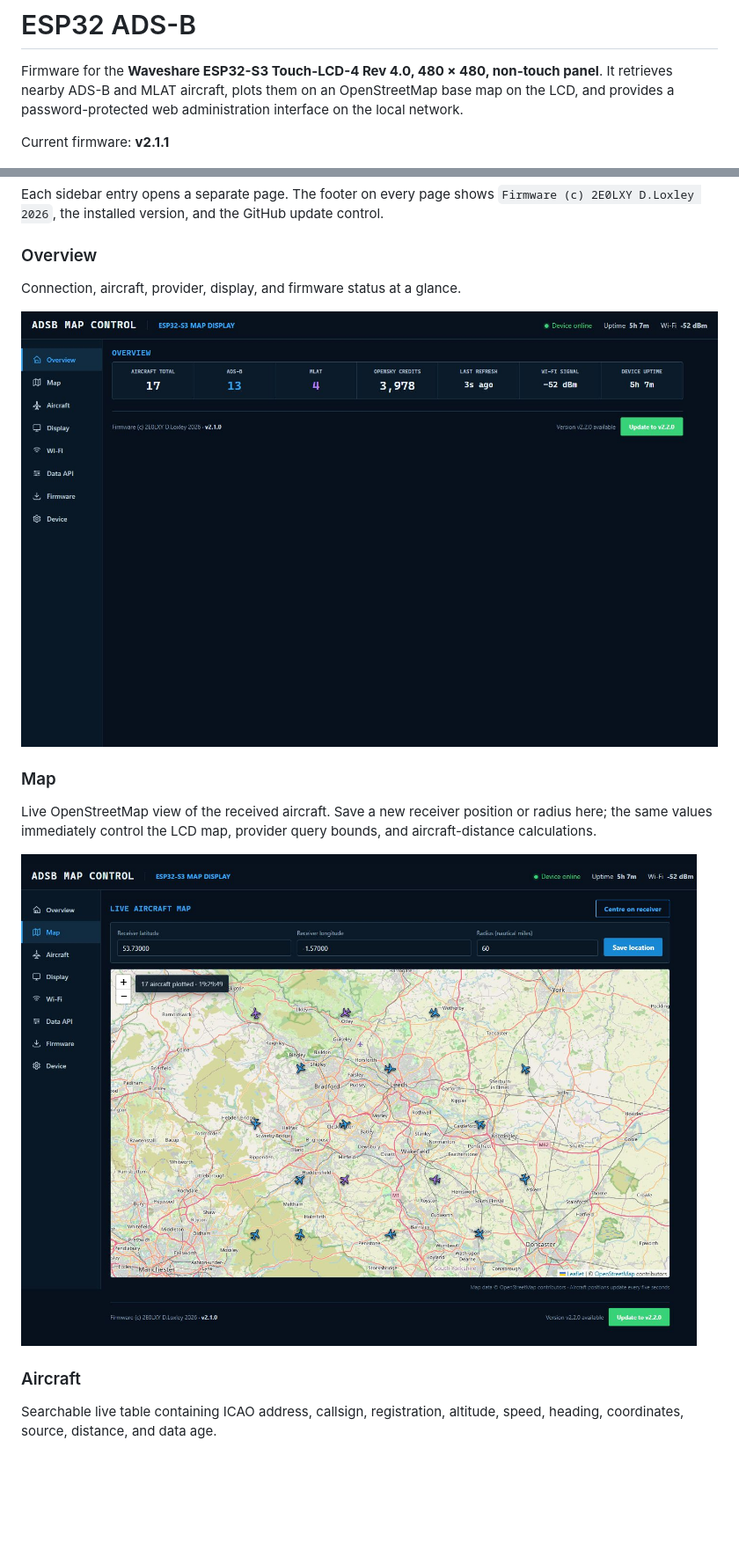
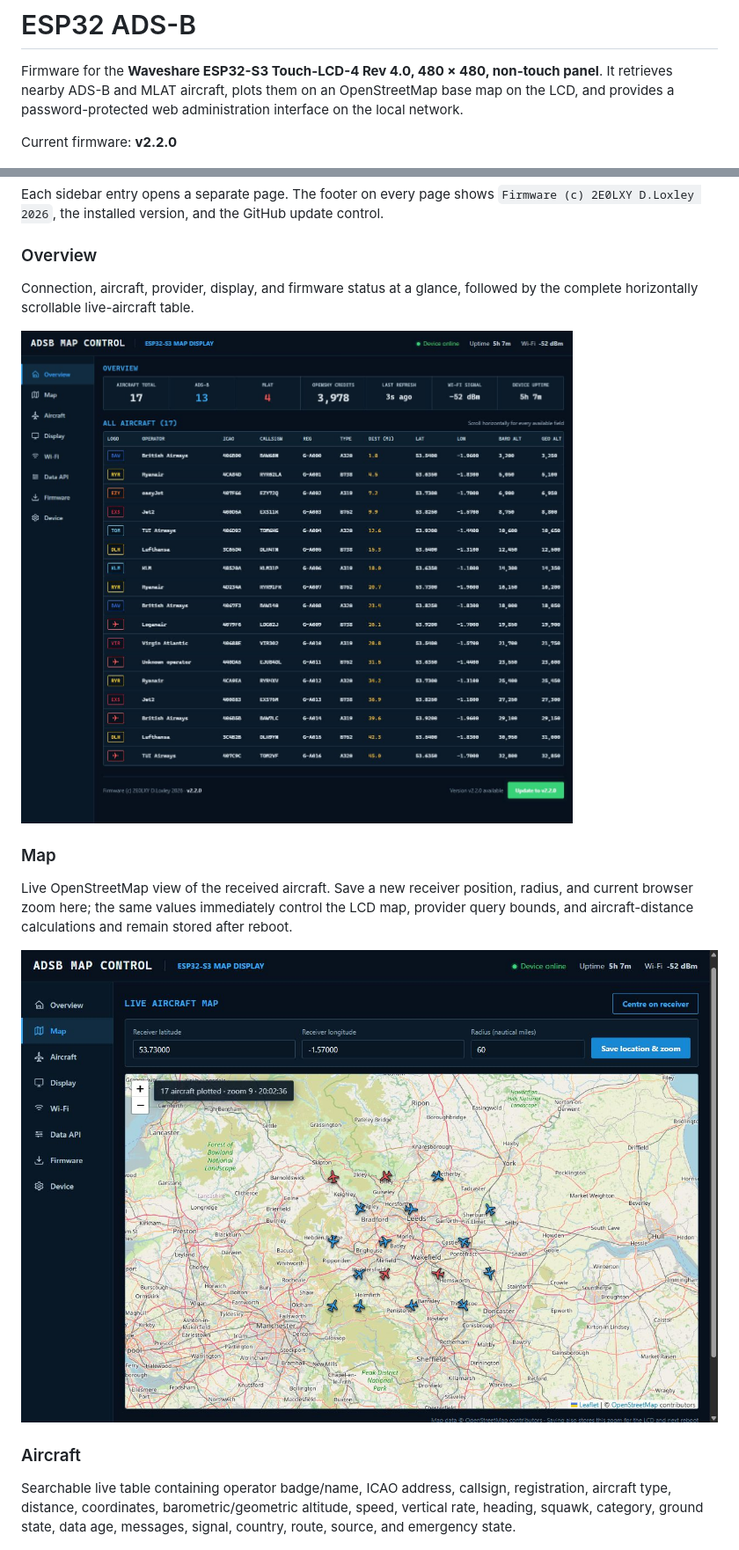
Before and after one commit to 2E0LXY/ESP32-ADS-B, a Markdown page: README.md, 2 parts joined by grey strips. Shown at 88% size. Drawn GitHub-style; pictures changed too: docs/screenshots/map.png, docs/screenshots/overview.png; blank space fills up the shorter version.

Commit message:
Release v2.2.0 aircraft dashboard and saved map zoom

```diff
--- a/README.md
+++ b/README.md
@@ -2,7 +2,7 @@
 
 Firmware for the **Waveshare ESP32-S3 Touch-LCD-4 Rev 4.0, 480 × 480, non-touch panel**. It retrieves nearby ADS-B and MLAT aircraft, plots them on an OpenStreetMap base map on the LCD, and provides a password-protected web administration interface on the local network.
 
-Current firmware: **v2.1.1**
+Current firmware: **v2.2.0**
 
 ![Boot screen](assets/boot-screen-preview.png)
 
@@ -39,19 +41,19 @@ Each sidebar entry opens a separate page. The footer on every page shows `Firmwa
 
 ### Overview
 
-Connection, aircraft, provider, display, and firmware status at a glance.
+Connection, aircraft, provider, display, and firmware status at a glance, followed by the complete horizontally scrollable live-aircraft table.
 
 ![Overview page](docs/screenshots/overview.png)
 
 ### Map
 
-Live OpenStreetMap view of the received aircraft. Save a new receiver position or radius here; the same values immediately control the LCD map, provider query bounds, and aircraft-distance calculations.
+Live OpenStreetMap view of the received aircraft. Save a new receiver position, radius, and current browser zoom here; the same values immediately control the LCD map, provider query bounds, and aircraft-distance calculations and remain stored after reboot.
 
 ![Map page](docs/screenshots/map.png)
 
 ### Aircraft
 
-Searchable live table containing ICAO address, callsign, registration, altitude, speed, heading, coordinates, source, distance, and data age.
+Searchable live table containing operator badge/name, ICAO address, callsign, registration, aircraft type, distance, coordinates, barometric/geometric altitude, speed, vertical rate, heading, squawk, category, ground state, data age, messages, signal, country, route, source, and emergency state.
 
 ![Aircraft page](docs/screenshots/aircraft.png)
 
```
Also changed, not shown: other parts of README.md (+2 -0 lines), 3 other files.
